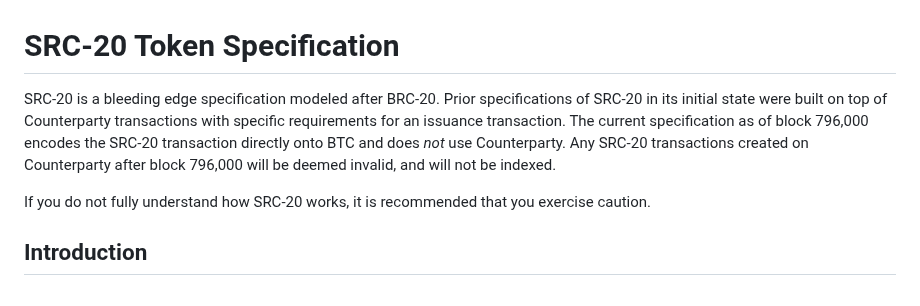
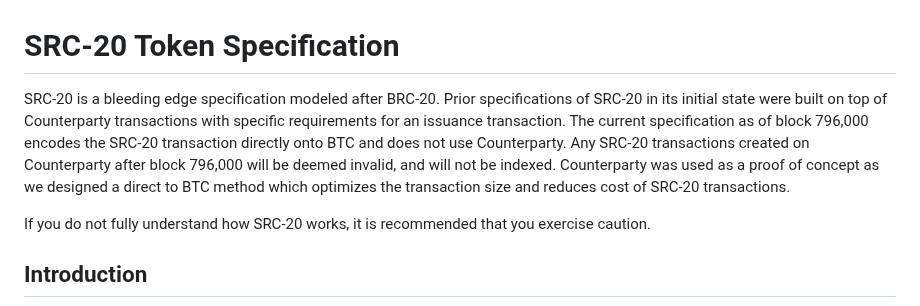
Before and after one commit to hydren-crypto/stampchain, a Markdown page: docs/src20.md, the part around the change. Rendered like a GitHub page.

Commit message:
chore: additional details

```diff
--- a/docs/src20.md
+++ b/docs/src20.md
@@ -1,6 +1,6 @@
 # SRC-20 Token Specification
 
-SRC-20 is a bleeding edge specification modeled after BRC-20. Prior specifications of SRC-20 in its initial state were built on top of Counterparty transactions with specific requirements for an issuance transaction. The current specification as of block 796,000 encodes the SRC-20 transaction directly onto BTC and does *not* use Counterparty. Any SRC-20 transactions created on Counterparty after block 796,000 will be deemed invalid, and will not be indexed.
+SRC-20 is a bleeding edge specification modeled after BRC-20. Prior specifications of SRC-20 in its initial state were built on top of Counterparty transactions with specific requirements for an issuance transaction. The current specification as of block 796,000 encodes the SRC-20 transaction directly onto BTC and does not use Counterparty. Any SRC-20 transactions created on Counterparty after block 796,000 will be deemed invalid, and will not be indexed. Counterparty was used as a proof of concept as we designed a direct to BTC method which optimizes the transaction size and reduces cost of SRC-20 transactions.
 
 If you do not fully understand how SRC-20 works, it is recommended that you exercise caution.
 
```
